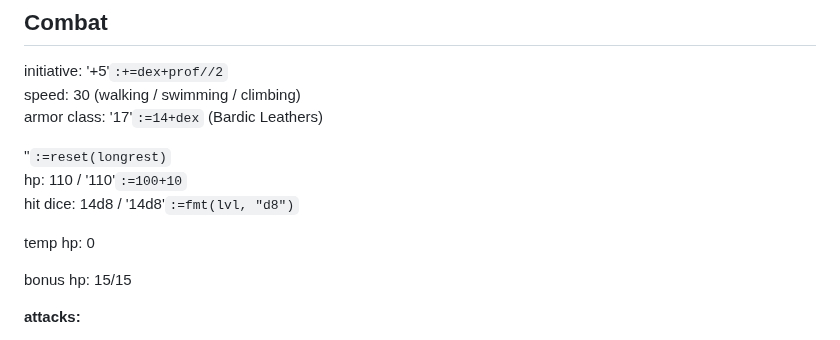
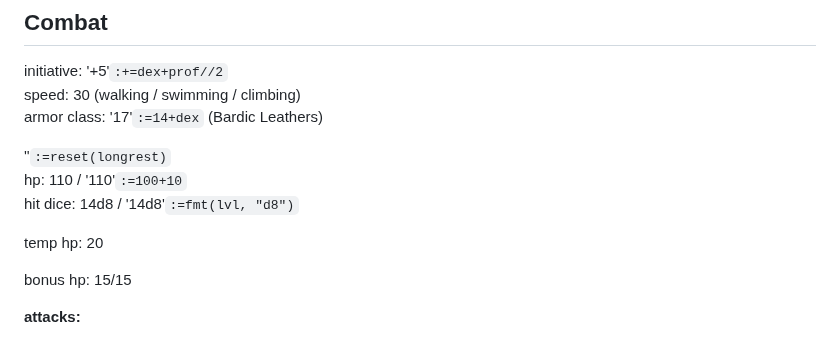
Before and after one commit to LeonBaram/higgingbotham, a Markdown page: higgingbotham.md, the part around the change. Rendered like a GitHub page.

Commit message:
Gain temp hp

```diff
--- a/higgingbotham.md
+++ b/higgingbotham.md
@@ -34,7 +34,7 @@ armor class: '17'`:=14+dex` (Bardic Leathers)
 hp: 110 / '110'`:=100+10`\
 hit dice: 14d8 / '14d8'`:=fmt(lvl, "d8")`
 
-temp hp: 0
+temp hp: 20
 
 bonus hp: 15/15
 
```
